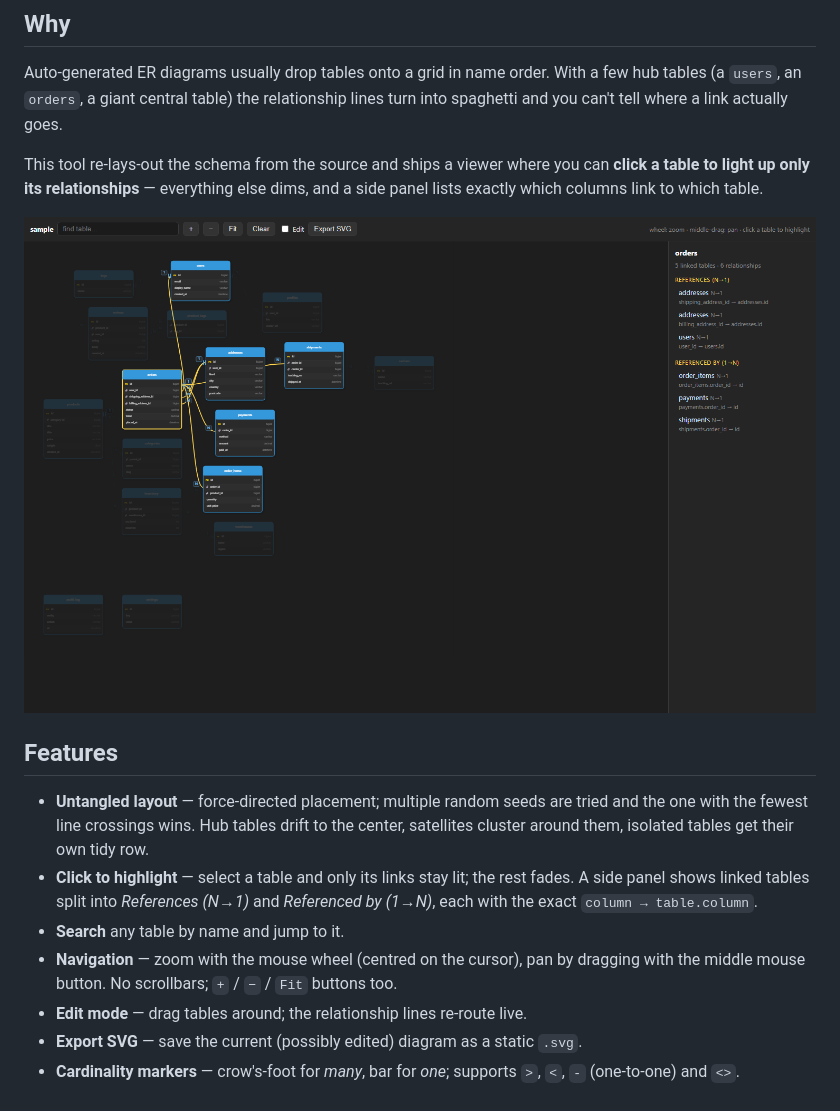
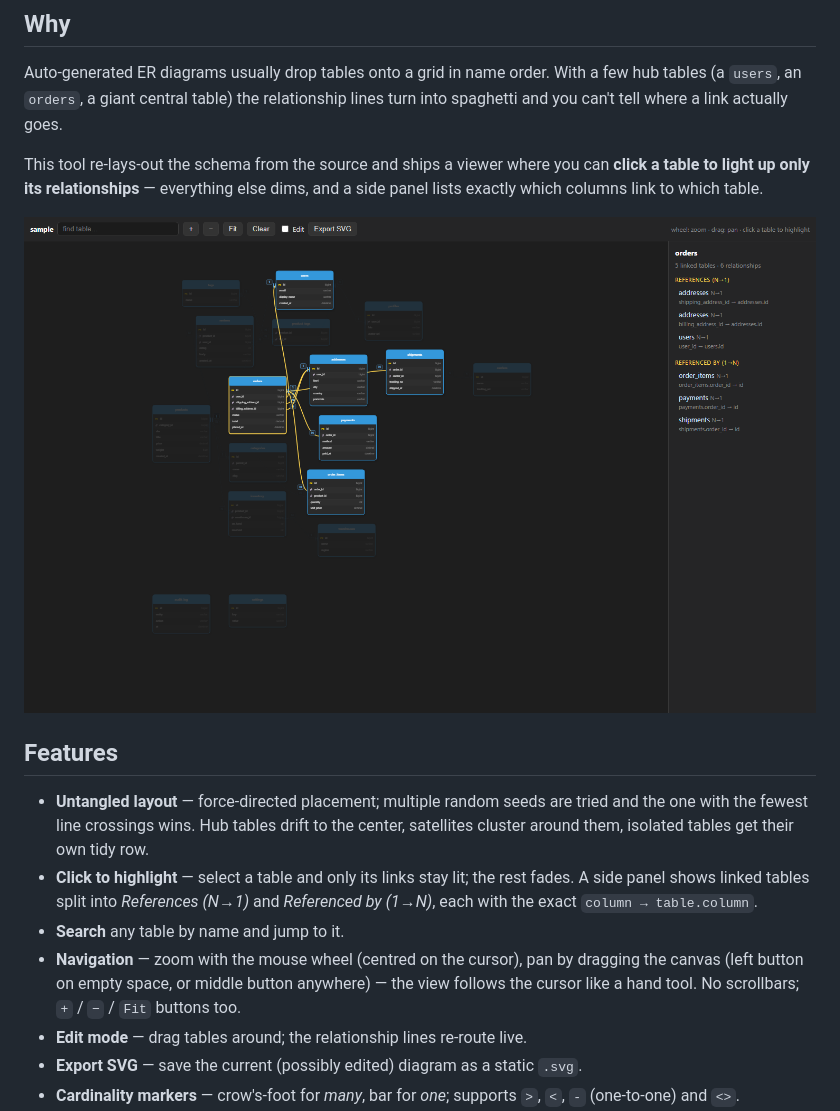
Before and after one commit to Alex-it-work/dbml-er-viewer, a Markdown page: README.md, the part around the change. GitHub-like rendering; pictures changed too: docs/highlight.png.

```diff
--- a/README.md
+++ b/README.md
@@ -19,7 +19,7 @@ This tool re-lays-out the schema from the source and ships a viewer where you ca
 - **Untangled layout** — force-directed placement; multiple random seeds are tried and the one with the fewest line crossings wins. Hub tables drift to the center, satellites cluster around them, isolated tables get their own tidy row.
 - **Click to highlight** — select a table and only its links stay lit; the rest fades. A side panel shows linked tables split into *References (N→1)* and *Referenced by (1→N)*, each with the exact `column → table.column`.
 - **Search** any table by name and jump to it.
-- **Navigation** — zoom with the mouse wheel (centred on the cursor), pan by dragging with the middle mouse button. No scrollbars; `+` / `−` / `Fit` buttons too.
+- **Navigation** — zoom with the mouse wheel (centred on the cursor), pan by dragging the canvas (left button on empty space, or middle button anywhere) — the view follows the cursor like a hand tool. No scrollbars; `+` / `−` / `Fit` buttons too.
 - **Edit mode** — drag tables around; the relationship lines re-route live.
 - **Export SVG** — save the current (possibly edited) diagram as a static `.svg`.
 - **Cardinality markers** — crow's-foot for *many*, bar for *one*; supports `>`, `<`, `-` (one-to-one) and `<>`.
```
Also changed, not shown: 3 other files.
